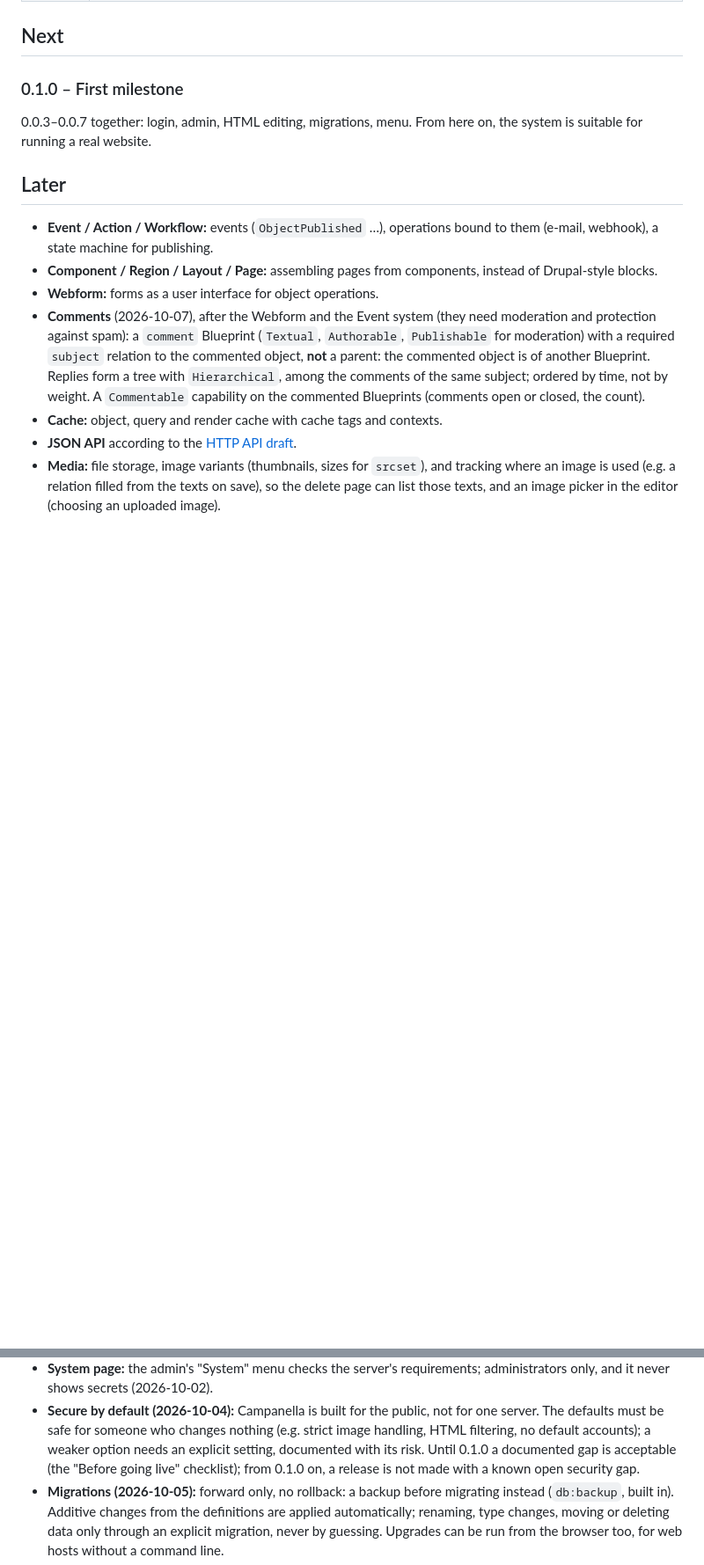
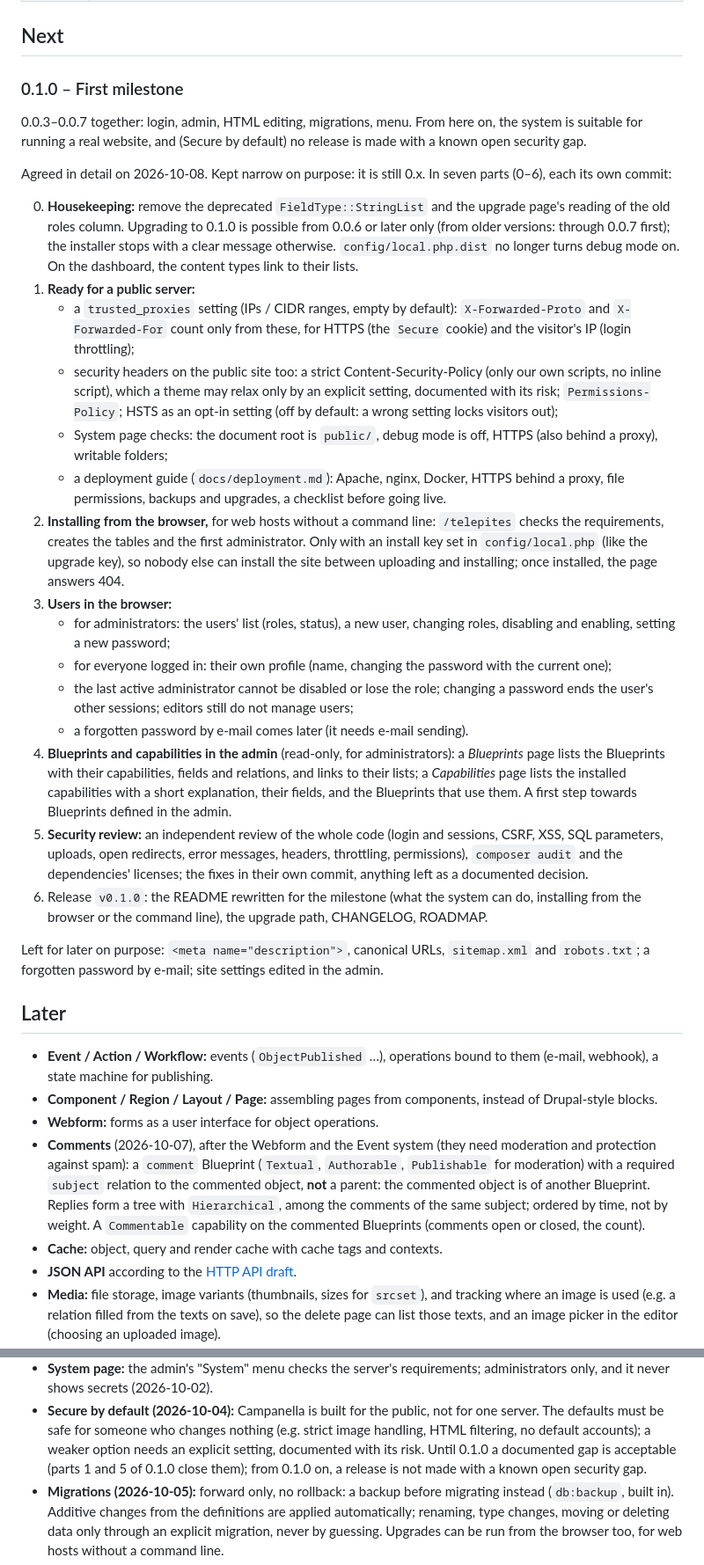
Before and after one commit to szhajagos/campanella, a Markdown page: ROADMAP.md, 2 parts joined by grey strips. Shown at 88% size. Rendered like a GitHub page; blank space fills up the shorter version.

Commit message:
Roadmap: the 0.1.0 plan in seven parts

```diff
--- a/ROADMAP.md
+++ b/ROADMAP.md
@@ -26,7 +26,64 @@ Completed changes are listed in the [CHANGELOG](CHANGELOG.md).
 ### 0.1.0 – First milestone
 
 0.0.3–0.0.7 together: login, admin, HTML editing, migrations, menu. From here
-on, the system is suitable for running a real website.
+on, the system is suitable for running a real website, and (Secure by
+default) no release is made with a known open security gap.
+
+Agreed in detail on 2026-10-08. Kept narrow on purpose: it is still 0.x. In
+seven parts (0–6), each its own commit:
+
+0. **Housekeeping:** remove the deprecated `FieldType::StringList` and the
+   upgrade page's reading of the old roles column. Upgrading to 0.1.0 is
+   possible from 0.0.6 or later only (from older versions: through 0.0.7
+   first); the installer stops with a clear message otherwise.
+   `config/local.php.dist` no longer turns debug mode on. On the dashboard,
+   the content types link to their lists.
+1. **Ready for a public server:**
+   - a `trusted_proxies` setting (IPs / CIDR ranges, empty by default):
+     `X-Forwarded-Proto` and `X-Forwarded-For` count only from these, for
+     HTTPS (the `Secure` cookie) and the visitor's IP (login throttling);
+   - security headers on the public site too: a strict Content-Security-Policy
+     (only our own scripts, no inline script), which a theme may relax only
+     by an explicit setting, documented with its risk; `Permissions-Policy`;
+     HSTS as an opt-in setting (off by default: a wrong setting locks
+     visitors out);
+   - System page checks: the document root is `public/`, debug mode is off,
+     HTTPS (also behind a proxy), writable folders;
+   - a deployment guide (`docs/deployment.md`): Apache, nginx, Docker, HTTPS
+     behind a proxy, file permissions, backups and upgrades, a checklist
+     before going live.
+2. **Installing from the browser,** for web hosts without a command line:
+   `/telepites` checks the requirements, creates the tables and the first
+   administrator. Only with an install key set in `config/local.php` (like
+   the upgrade key), so nobody else can install the site between uploading
+   and installing; once installed, the page answers 404.
+3. **Users in the browser:**
+   - for administrators: the users' list (roles, status), a new user,
+     changing roles, disabling and enabling, setting a new password;
+   - for everyone logged in: their own profile (name, changing the password
+     with the current one);
+   - the last active administrator cannot be disabled or lose the role;
+     changing a password ends the user's other sessions; editors still do
+     not manage users;
+   - a forgotten password by e-mail comes later (it needs e-mail sending).
+4. **Blueprints and capabilities in the admin** (read-only, for
+   administrators): a *Blueprints* page lists the Blueprints with their
+   capabilities, fields and relations, and links to their lists; a
+   *Capabilities* page lists the installed capabilities with a short
+   explanation, their fields, and the Blueprints that use them. A first step
+   towards Blueprints defined in the admin.
+5. **Security review:** an independent review of the whole code (login and
+   sessions, CSRF, XSS, SQL parameters, uploads, open redirects, error
+   messages, headers, throttling, permissions), `composer audit` and the
+   dependencies' licenses; the fixes in their own commit, anything left as a
+   documented decision.
+6. Release `v0.1.0`: the README rewritten for the milestone (what the system
+   can do, installing from the browser or the command line), the upgrade
+   path, CHANGELOG, ROADMAP.
+
+Left for later on purpose: `<meta name="description">`, canonical URLs,
+`sitemap.xml` and `robots.txt`; a forgotten password by e-mail; site settings
+edited in the admin.
 
 ## Later
 
@@ -113,7 +163,7 @@ on, the system is suitable for running a real website.
   for one server. The defaults must be safe for someone who changes nothing
   (e.g. strict image handling, HTML filtering, no default accounts); a weaker
   option needs an explicit setting, documented with its risk. Until 0.1.0 a
-  documented gap is acceptable (the "Before going live" checklist); from 0.1.0
+  documented gap is acceptable (parts 1 and 5 of 0.1.0 close them); from 0.1.0
   on, a release is not made with a known open security gap.
 - **Migrations (2026-10-05):** forward only, no rollback: a backup before
   migrating instead (`db:backup`, built in). Additive changes from the
```
Also changed, not shown: other parts of ROADMAP.md (+5 -12 lines).
